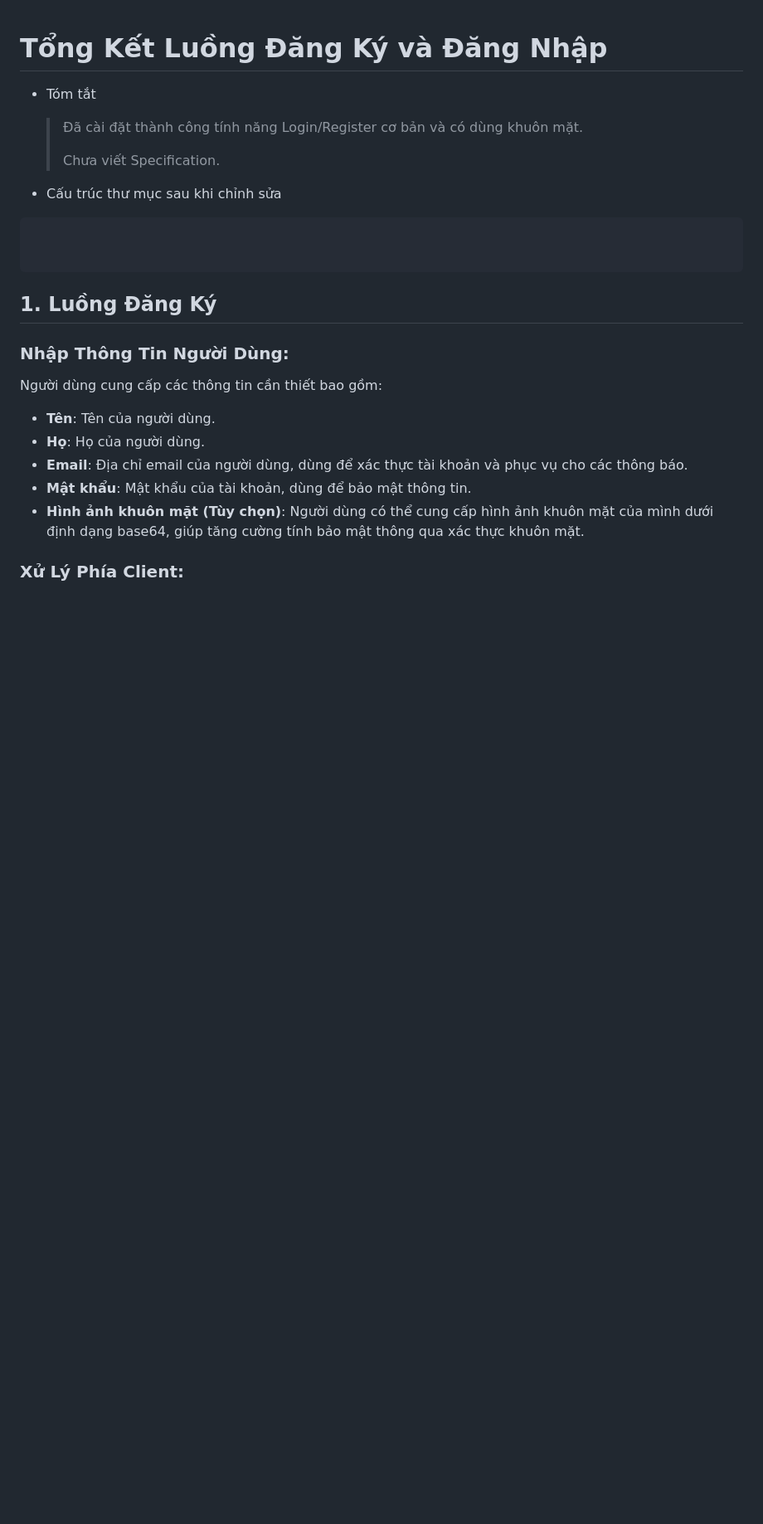
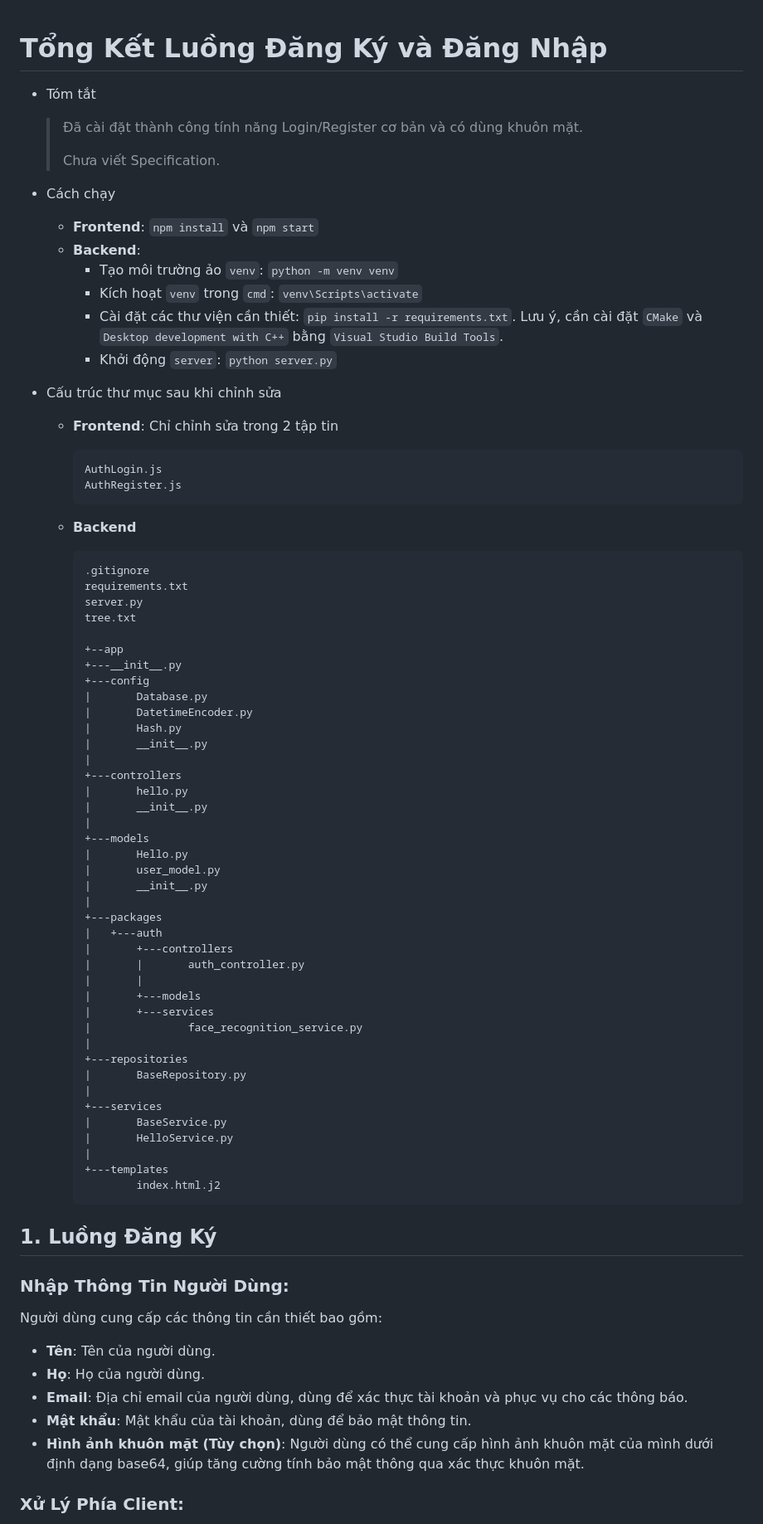
Before and after one commit to huyinf/Computer-Vision-Applications, a Markdown page: README.md, the part around the change. Shown at 83% size. GitHub-like rendering; blank space fills up the shorter version.

````diff
--- a/README.md
+++ b/README.md
@@ -6,13 +6,66 @@
     >
     > Chưa viết Specification.
 
+- Cách chạy
+
+    -  **Frontend**: `npm install` và `npm start`
+    - **Backend**:
+        - Tạo môi trường ảo `venv`: `python -m venv venv`
+        - Kích hoạt `venv` trong `cmd`: `venv\Scripts\activate`
+        - Cài đặt các thư viện cần thiết: `pip install -r requirements.txt`. Lưu ý, cần cài đặt `CMake` và `Desktop development with C++` bằng `Visual Studio Build Tools`.
+        - Khởi động `server`: `python server.py`
 
 - Cấu trúc thư mục sau khi chỉnh sửa
 
-```
+    - **Frontend**: Chỉ chỉnh sửa trong 2 tập tin
+        ```
+        AuthLogin.js
+        AuthRegister.js
+        ```
 
+    - **Backend**
+        ```
+        .gitignore
+        requirements.txt
+        server.py
+        tree.txt
 
-```
+        +--app
+        +---__init__.py
+        +---config
+        |       Database.py
+        |       DatetimeEncoder.py
+        |       Hash.py
+        |       __init__.py
+        |
+        +---controllers
+        |       hello.py
+        |       __init__.py
+        |
+        +---models
+        |       Hello.py
+        |       user_model.py
+        |       __init__.py
+        |
+        +---packages
+        |   +---auth
+        |       +---controllers
+        |       |       auth_controller.py
+        |       |
+        |       +---models
+        |       +---services
+        |               face_recognition_service.py
+        |
+        +---repositories
+        |       BaseRepository.py
+        |
+        +---services
+        |       BaseService.py
+        |       HelloService.py
+        |
+        +---templates
+                index.html.j2
+        ```
 
 ## 1. Luồng Đăng Ký
 
````
